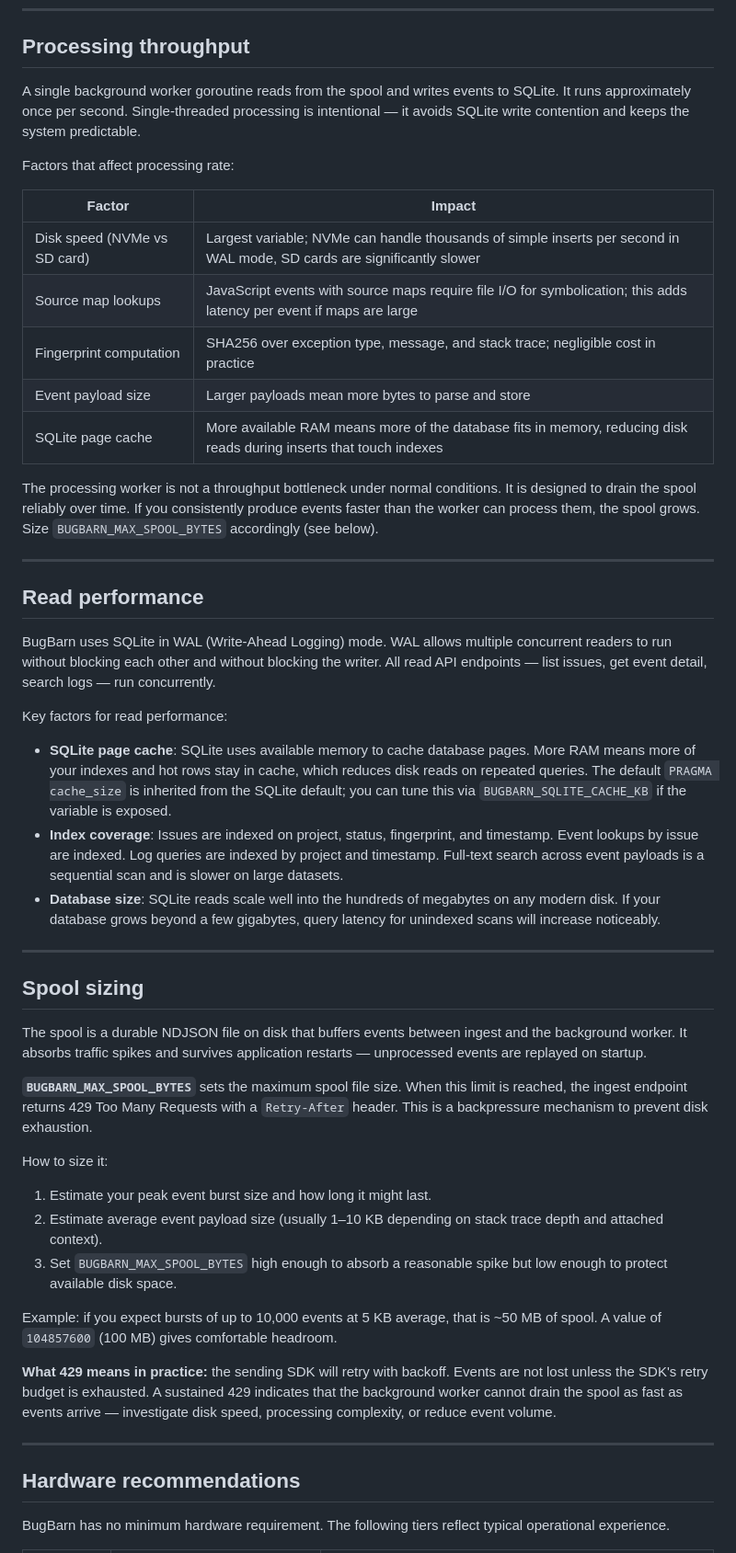
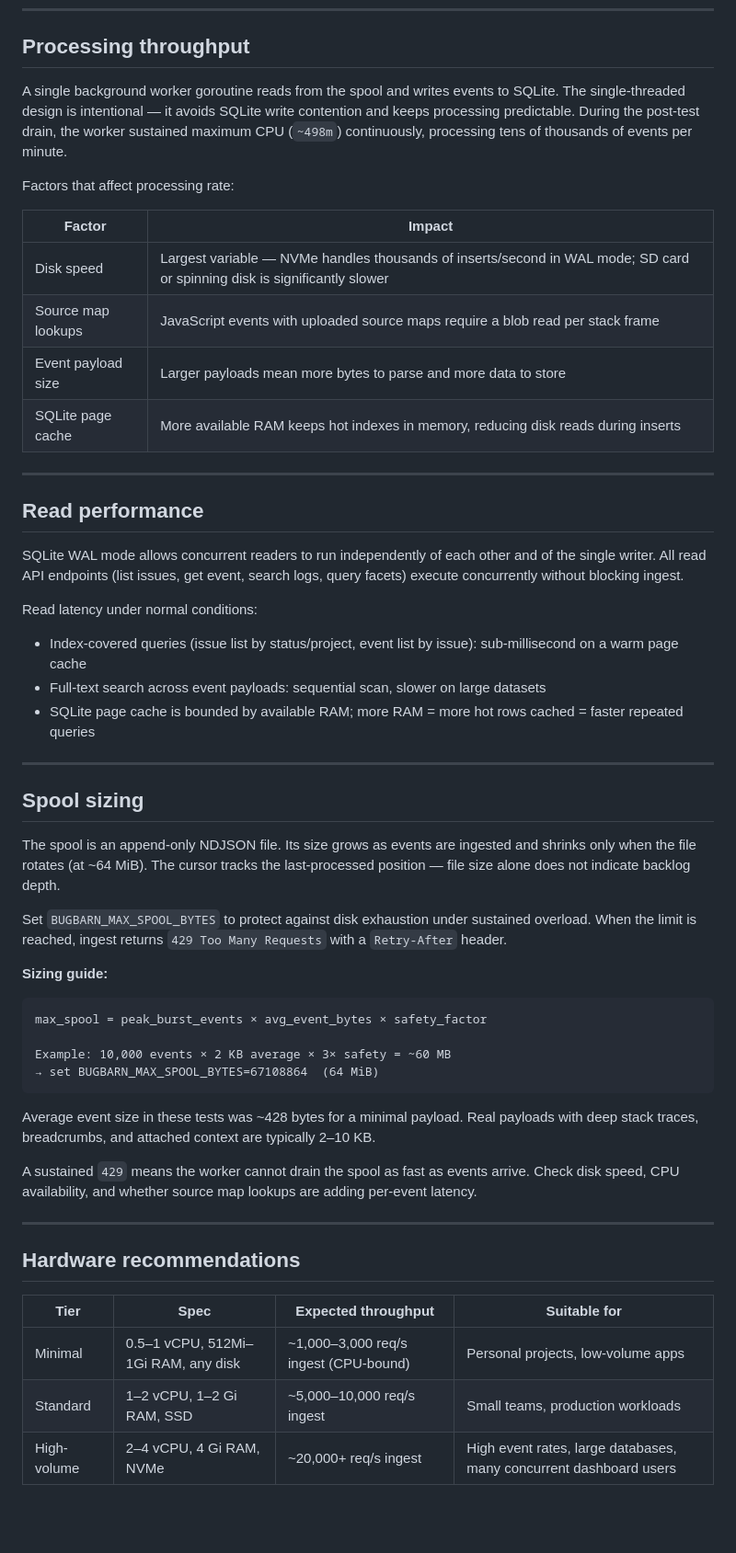
Before and after one commit to webwiebe/bugbarn, a Markdown page: docs/deployment/performance.md, the part around one of its changes. Shown at 92% size. Rendered like a GitHub page; blank space fills up the shorter version.

````diff
--- a/docs/deployment/performance.md
+++ b/docs/deployment/performance.md
@@ -22,53 +64,56 @@ On a gigabit LAN or fast internet connection, the application becomes the bottle
 
 ## Processing throughput
 
-A single background worker goroutine reads from the spool and writes events to SQLite. It runs approximately once per second. Single-threaded processing is intentional — it avoids SQLite write contention and keeps the system predictable.
+A single background worker goroutine reads from the spool and writes events to SQLite. The single-threaded design is intentional — it avoids SQLite write contention and keeps processing predictable. During the post-test drain, the worker sustained maximum CPU (`~498m`) continuously, processing tens of thousands of events per minute.
 
 Factors that affect processing rate:
 
 | Factor | Impact |
 |---|---|
-| Disk speed (NVMe vs SD card) | Largest variable; NVMe can handle thousands of simple inserts per second in WAL mode, SD cards are significantly slower |
-| Source map lookups | JavaScript events with source maps require file I/O for symbolication; this adds latency per event if maps are large |
-| Fingerprint computation | SHA256 over exception type, message, and stack trace; negligible cost in practice |
-| Event payload size | Larger payloads mean more bytes to parse and store |
-| SQLite page cache | More available RAM means more of the database fits in memory, reducing disk reads during inserts that touch indexes |
-
-The processing worker is not a throughput bottleneck under normal conditions. It is designed to drain the spool reliably over time. If you consistently produce events faster than the worker can process them, the spool grows. Size `BUGBARN_MAX_SPOOL_BYTES` accordingly (see below).
+| Disk speed | Largest variable — NVMe handles thousands of inserts/second in WAL mode; SD card or spinning disk is significantly slower |
+| Source map lookups | JavaScript events with uploaded source maps require a blob read per stack frame |
+| Event payload size | Larger payloads mean more bytes to parse and more data to store |
+| SQLite page cache | More available RAM keeps hot indexes in memory, reducing disk reads during inserts |
 
 ---
 
 ## Read performance
 
-BugBarn uses SQLite in WAL (Write-Ahead Logging) mode. WAL allows multiple concurrent readers to run without blocking each other and without blocking the writer. All read API endpoints — list issues, get event detail, search logs — run concurrently.
+SQLite WAL mode allows concurrent readers to run independently of each other and of the single writer. All read API endpoints (list issues, get event, search logs, query facets) execute concurrently without blocking ingest.
 
-Key factors for read performance:
-
-- **SQLite page cache**: SQLite uses available memory to cache database pages. More RAM means more of your indexes and hot rows stay in cache, which reduces disk reads on repeated queries. The default `PRAGMA cache_size` is inherited from the SQLite default; you can tune this via `BUGBARN_SQLITE_CACHE_KB` if the variable is exposed.
-- **Index coverage**: Issues are indexed on project, status, fingerprint, and timestamp. Event lookups by issue are indexed. Log queries are indexed by project and timestamp. Full-text search across event payloads is a sequential scan and is slower on large datasets.
-- **Database size**: SQLite reads scale well into the hundreds of megabytes on any modern disk. If your database grows beyond a few gigabytes, query latency for unindexed scans will increase noticeably.
+Read latency under normal conditions:
+- Index-covered queries (issue list by status/project, event list by issue): sub-millisecond on a warm page cache
+- Full-text search across event payloads: sequential scan, slower on large datasets
+- SQLite page cache is bounded by available RAM; more RAM = more hot rows cached = faster repeated queries
 
 ---
 
 ## Spool sizing
 
-The spool is a durable NDJSON file on disk that buffers events between ingest and the background worker. It absorbs traffic spikes and survives application restarts — unprocessed events are replayed on startup.
+The spool is an append-only NDJSON file. Its size grows as events are ingested and shrinks only when the file rotates (at ~64 MiB). The cursor tracks the last-processed position — file size alone does not indicate backlog depth.
 
-**`BUGBARN_MAX_SPOOL_BYTES`** sets the maximum spool file size. When this limit is reached, the ingest endpoint returns 429 Too Many Requests with a `Retry-After` header. This is a backpressure mechanism to prevent disk exhaustion.
+Set `BUGBARN_MAX_SPOOL_BYTES` to protect against disk exhaustion under sustained overload. When the limit is reached, ingest returns `429 Too Many Requests` with a `Retry-After` header.
 
-How to size it:
+**Sizing guide:**
 
-1. Estimate your peak event burst size and how long it might last.
-2. Estimate average event payload size (usually 1–10 KB depending on stack trace depth and attached context).
-3. Set `BUGBARN_MAX_SPOOL_BYTES` high enough to absorb a reasonable spike but low enough to protect available disk space.
+```
+max_spool = peak_burst_events × avg_event_bytes × safety_factor
 
-Example: if you expect bursts of up to 10,000 events at 5 KB average, that is ~50 MB of spool. A value of `104857600` (100 MB) gives comfortable headroom.
+Example: 10,000 events × 2 KB average × 3× safety = ~60 MB
+→ set BUGBARN_MAX_SPOOL_BYTES=67108864  (64 MiB)
+```
 
-**What 429 means in practice:** the sending SDK will retry with backoff. Events are not lost unless the SDK's retry budget is exhausted. A sustained 429 indicates that the background worker cannot drain the spool as fast as events arrive — investigate disk speed, processing complexity, or reduce event volume.
+Average event size in these tests was ~428 bytes for a minimal payload. Real payloads with deep stack traces, breadcrumbs, and attached context are typically 2–10 KB.
+
+A sustained `429` means the worker cannot drain the spool as fast as events arrive. Check disk speed, CPU availability, and whether source map lookups are adding per-event latency.
 
 ---
 
 ## Hardware recommendations
 
-BugBarn has no minimum hardware requirement. The following tiers reflect typical operational experience.
+| Tier | Spec | Expected throughput | Suitable for |
+|---|---|---|---|
+| Minimal | 0.5–1 vCPU, 512Mi–1Gi RAM, any disk | ~1,000–3,000 req/s ingest (CPU-bound) | Personal projects, low-volume apps |
+| Standard | 1–2 vCPU, 1–2 Gi RAM, SSD | ~5,000–10,000 req/s ingest | Small teams, production workloads |
+| High-volume | 2–4 vCPU, 4 Gi RAM, NVMe | ~20,000+ req/s ingest | High event rates, large databases, many concurrent dashboard users |
 
````
Also changed, not shown: other parts of docs/deployment/performance.md (+63 -25 lines), docs/overview.md (+15 -4 lines).
